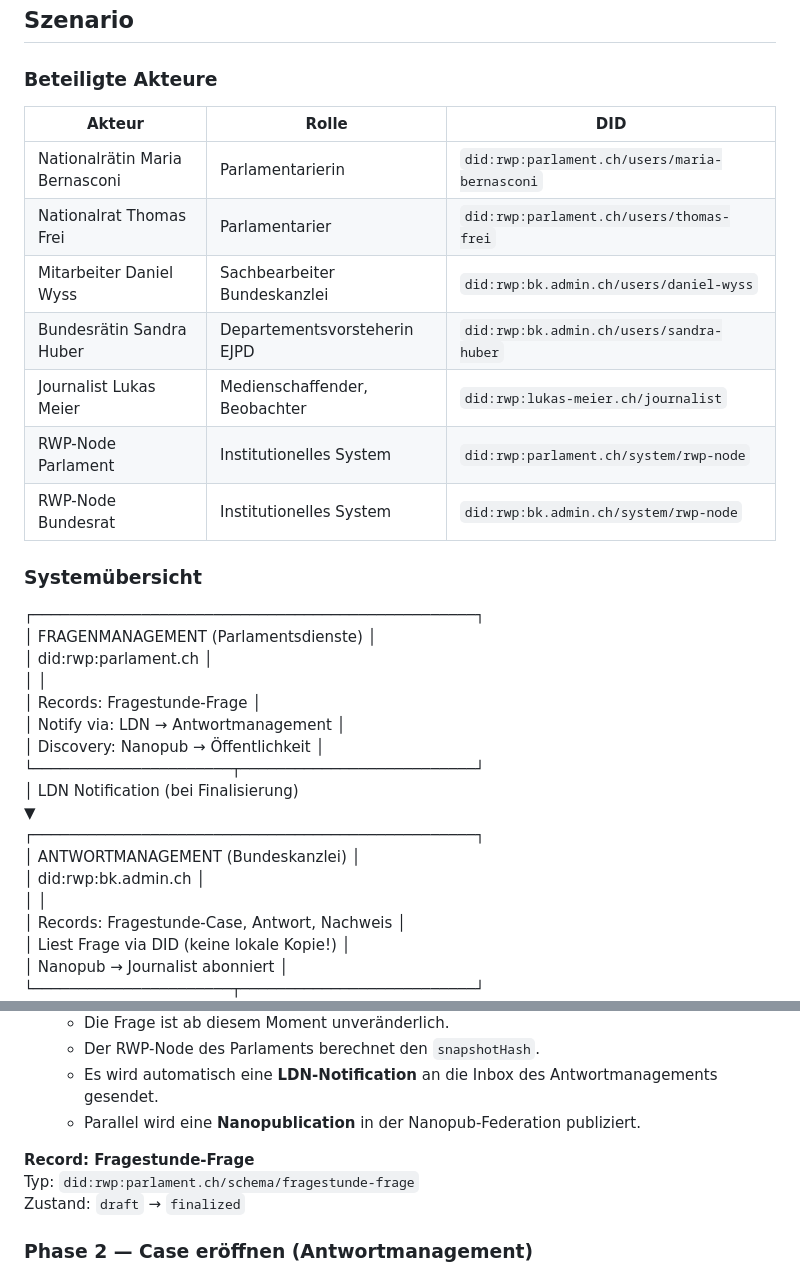
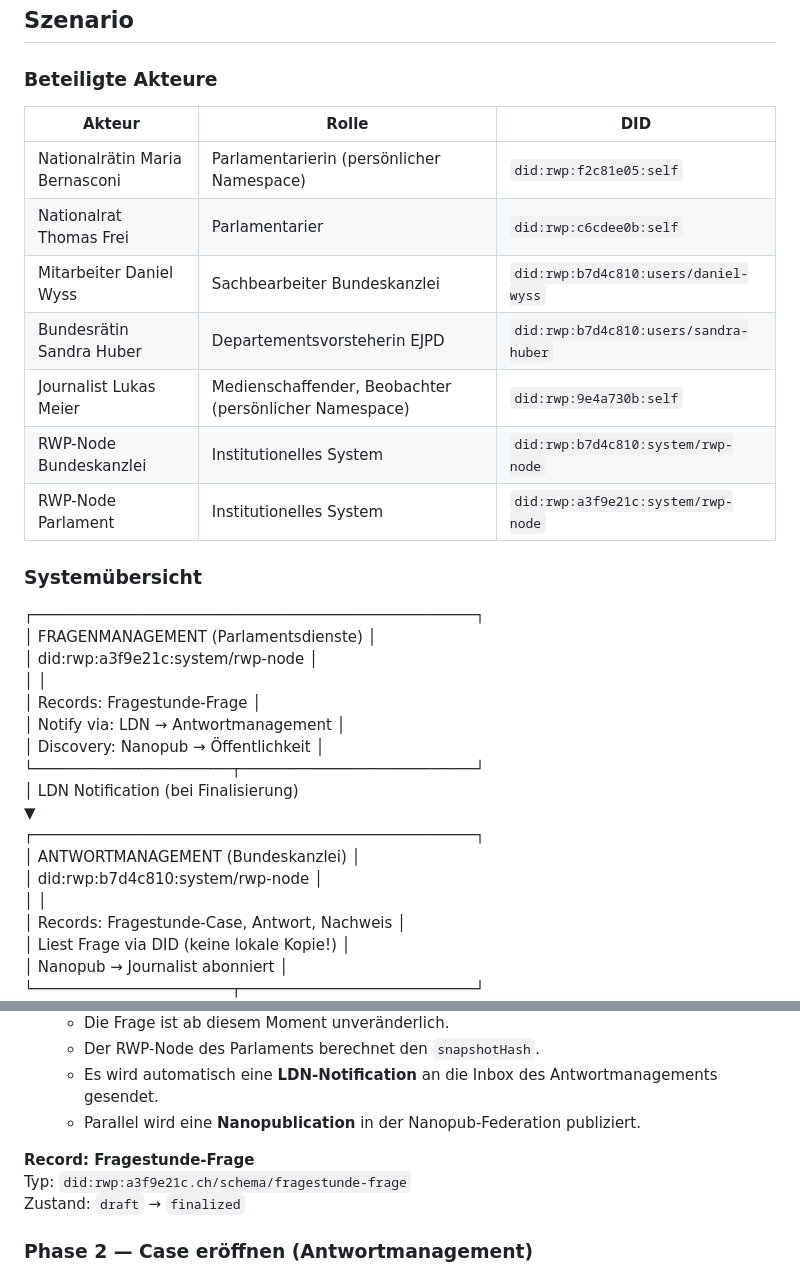
Before and after one commit to recordweb/poc-fragestunde, a Markdown page: README.md, 2 parts joined by grey strips. GitHub-like rendering.

Commit message:
docs: update actor DIDs to use opaque namespaces per namespaces.json

```diff
--- a/README.md
+++ b/README.md
@@ -13,22 +13,21 @@ Der PoC dient einzig der Demonstration von RecordWeb. Er ist stark vereinfacht u
 ## Szenario
 
 ### Beteiligte Akteure
-
 | Akteur | Rolle | DID |
 |---|---|---|
-| Nationalrätin Maria Bernasconi | Parlamentarierin | `did:rwp:parlament.ch/users/maria-bernasconi` |
-| Nationalrat Thomas Frei | Parlamentarier | `did:rwp:parlament.ch/users/thomas-frei` |
-| Mitarbeiter Daniel Wyss | Sachbearbeiter Bundeskanzlei | `did:rwp:bk.admin.ch/users/daniel-wyss` |
-| Bundesrätin Sandra Huber | Departementsvorsteherin EJPD | `did:rwp:bk.admin.ch/users/sandra-huber` |
-| Journalist Lukas Meier | Medienschaffender, Beobachter | `did:rwp:lukas-meier.ch/journalist` |
-| RWP-Node Parlament | Institutionelles System | `did:rwp:parlament.ch/system/rwp-node` |
-| RWP-Node Bundesrat | Institutionelles System | `did:rwp:bk.admin.ch/system/rwp-node` |
+| Nationalrätin Maria Bernasconi | Parlamentarierin (persönlicher Namespace) | `did:rwp:f2c81e05:self` |
+| Nationalrat Thomas Frei | Parlamentarier | `did:rwp:c6cdee0b:self` |
+| Mitarbeiter Daniel Wyss | Sachbearbeiter Bundeskanzlei | `did:rwp:b7d4c810:users/daniel-wyss` |
+| Bundesrätin Sandra Huber | Departementsvorsteherin EJPD | `did:rwp:b7d4c810:users/sandra-huber` |
+| Journalist Lukas Meier | Medienschaffender, Beobachter (persönlicher Namespace) | `did:rwp:9e4a730b:self` |
+| RWP-Node Bundeskanzlei | Institutionelles System | `did:rwp:b7d4c810:system/rwp-node` |
+| RWP-Node Parlament | Institutionelles System | `did:rwp:a3f9e21c:system/rwp-node` |
 
 ### Systemübersicht
 
 ┌─────────────────────────────────────────────────┐
 │ FRAGENMANAGEMENT (Parlamentsdienste)            │
-│ did:rwp:parlament.ch                            │
+│ did:rwp:a3f9e21c:system/rwp-node                │
 │                                                 │
 │ Records: Fragestunde-Frage                      │
 │ Notify via: LDN → Antwortmanagement             │
@@ -38,7 +37,7 @@ Der PoC dient einzig der Demonstration von RecordWeb. Er ist stark vereinfacht u
                        ▼
 ┌─────────────────────────────────────────────────┐
 │ ANTWORTMANAGEMENT (Bundeskanzlei)               │
-│ did:rwp:bk.admin.ch                             │
+│ did:rwp:b7d4c810:system/rwp-node                │
 │                                                 │
 │ Records: Fragestunde-Case, Antwort, Nachweis    │
 │ Liest Frage via DID (keine lokale Kopie!)       │
@@ -70,7 +69,7 @@ Der PoC dient einzig der Demonstration von RecordWeb. Er ist stark vereinfacht u
    - Parallel wird eine **Nanopublication** in der Nanopub-Federation publiziert.
 
 **Record: Fragestunde-Frage**
-Typ: `did:rwp:parlament.ch/schema/fragestunde-frage`
+Typ: `did:rwp:a3f9e21c.ch/schema/fragestunde-frage`
 Zustand: `draft` → `finalized`
 
 ### Phase 2 — Case eröffnen (Antwortmanagement)
```
Also changed, not shown: other parts of README.md (+0 -26 lines).
